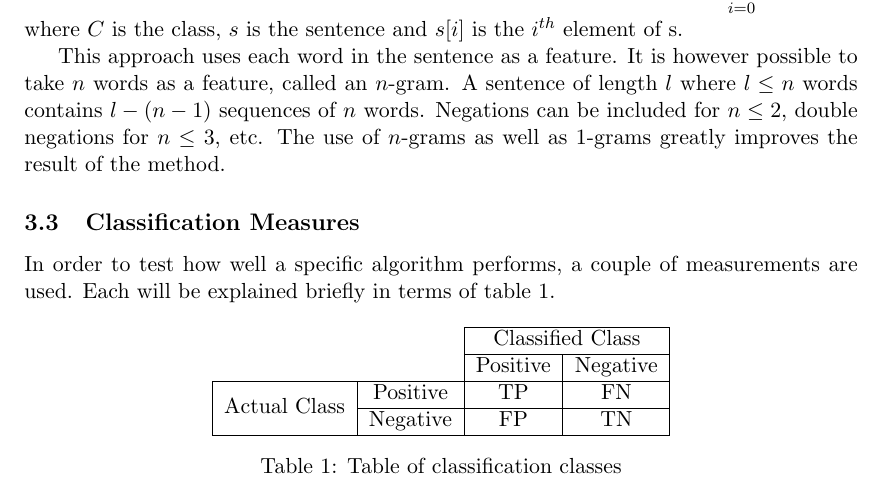
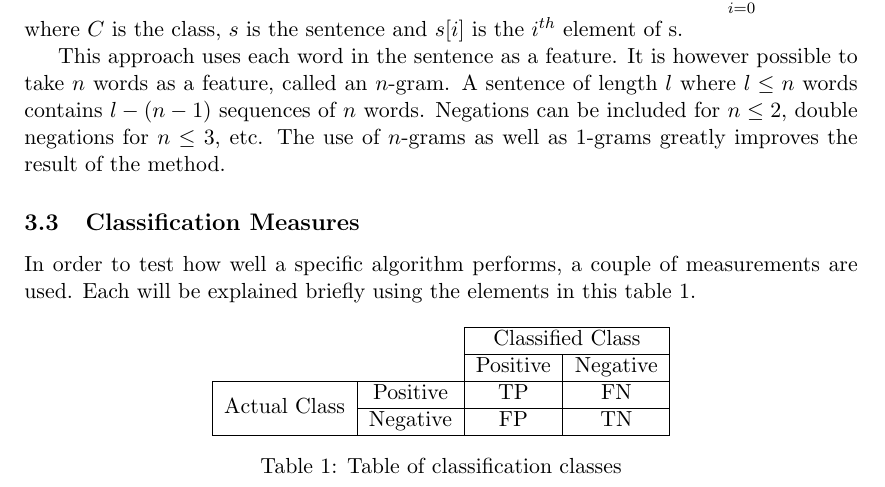
Before and after one commit to camielv/UvA-BachelorAI-LB, a LaTeX document (report/report.tex): part of page 5 of 9, cut so that both start at the same text. Compiled offline with pdfLaTeX.

Commit message:
Minor addition

```diff
--- a/report/report.tex
+++ b/report/report.tex
@@ -145,7 +145,7 @@ This approach uses each word in the sentence as a feature. It is however possibl
 \subsection{Classification Measures}
 %Waarschijnlijk deze substecion voor machine learning
 
-In order to test how well a specific algorithm performs, a couple of measurements are used. Each will be explained briefly in terms of table \ref{classification}.
+In order to test how well a specific algorithm performs, a couple of measurements are used. Each will be explained briefly using the elements in this table \ref{classification}.
 
 \begin{table}[h]
 \center
```
